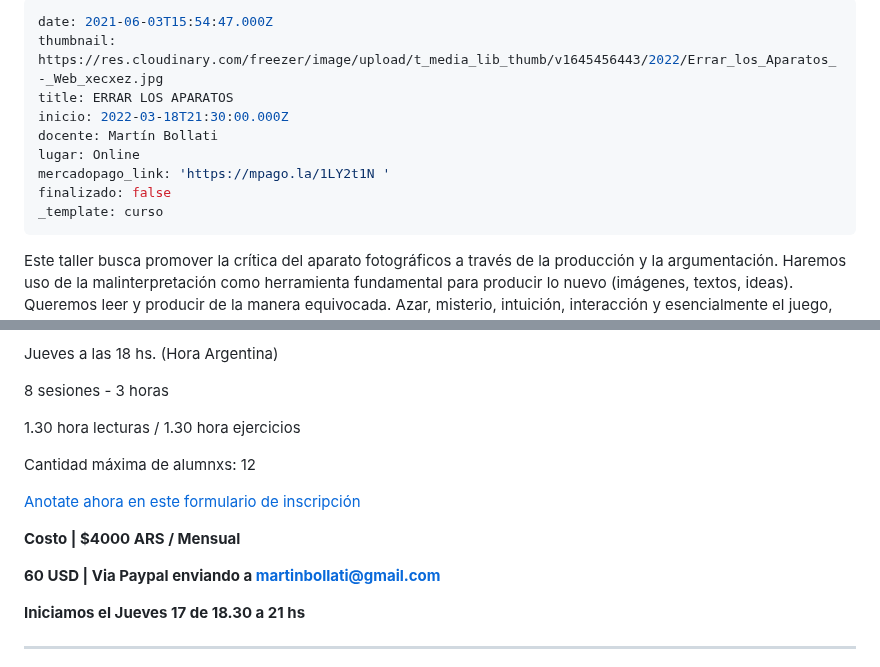
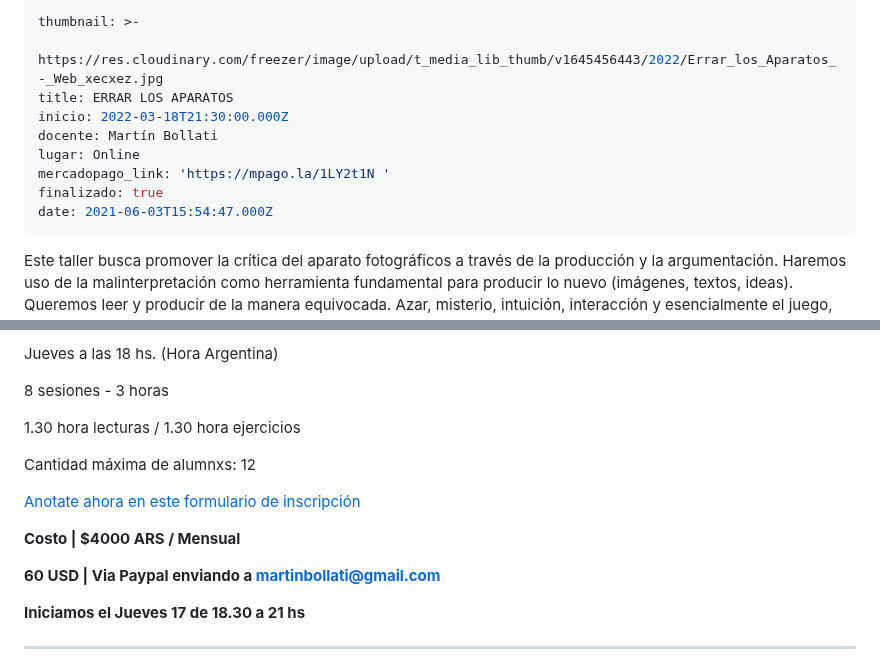
Before and after one commit to redraw/freezer, a Markdown page: content/cursos/errar-los-aparatos.md, 2 parts joined by grey strips. Rendered like a GitHub page.

Commit message:
TinaCMS content update

```diff
--- a/content/cursos/errar-los-aparatos.md
+++ b/content/cursos/errar-los-aparatos.md
@@ -1,13 +1,13 @@
 ---
-date: 2021-06-03T15:54:47.000Z
-thumbnail: https://res.cloudinary.com/freezer/image/upload/t_media_lib_thumb/v1645456443/2022/Errar_los_Aparatos_-_Web_xecxez.jpg
+thumbnail: >-
+  https://res.cloudinary.com/freezer/image/upload/t_media_lib_thumb/v1645456443/2022/Errar_los_Aparatos_-_Web_xecxez.jpg
 title: ERRAR LOS APARATOS
 inicio: 2022-03-18T21:30:00.000Z
 docente: Martín Bollati
 lugar: Online
 mercadopago_link: 'https://mpago.la/1LY2t1N '
-finalizado: false
-_template: curso
+finalizado: true
+date: 2021-06-03T15:54:47.000Z
 ---
 
 Este taller busca promover la crítica del aparato fotográficos a través de la producción y la argumentación. Haremos uso de la malinterpretación como herramienta fundamental para producir lo nuevo (imágenes, textos, ideas). Queremos leer y producir de la manera equivocada. Azar, misterio, intuición, interacción y esencialmente el juego, serán los vectores para acercarnos a nuevas formas.
@@ -30,7 +30,7 @@ Jueves a las 18 hs. (Hora Argentina)
 
 8 sesiones - 3 horas
 
-1\.30 hora lecturas / 1.30 hora ejercicios
+1.30 hora lecturas / 1.30 hora ejercicios
 
 Cantidad máxima de alumnxs: 12
 
@@ -38,7 +38,7 @@ Cantidad máxima de alumnxs: 12
 
 **Costo | $4000 ARS / Mensual**
 
-**60 USD | Via Paypal enviando a martinbollati@gmail.com**
+**60 USD | Via Paypal enviando a [martinbollati@gmail.com](mailto:martinbollati@gmail.com)**
 
 **Iniciamos el Jueves 17 de 18.30 a 21 hs**
 
```
